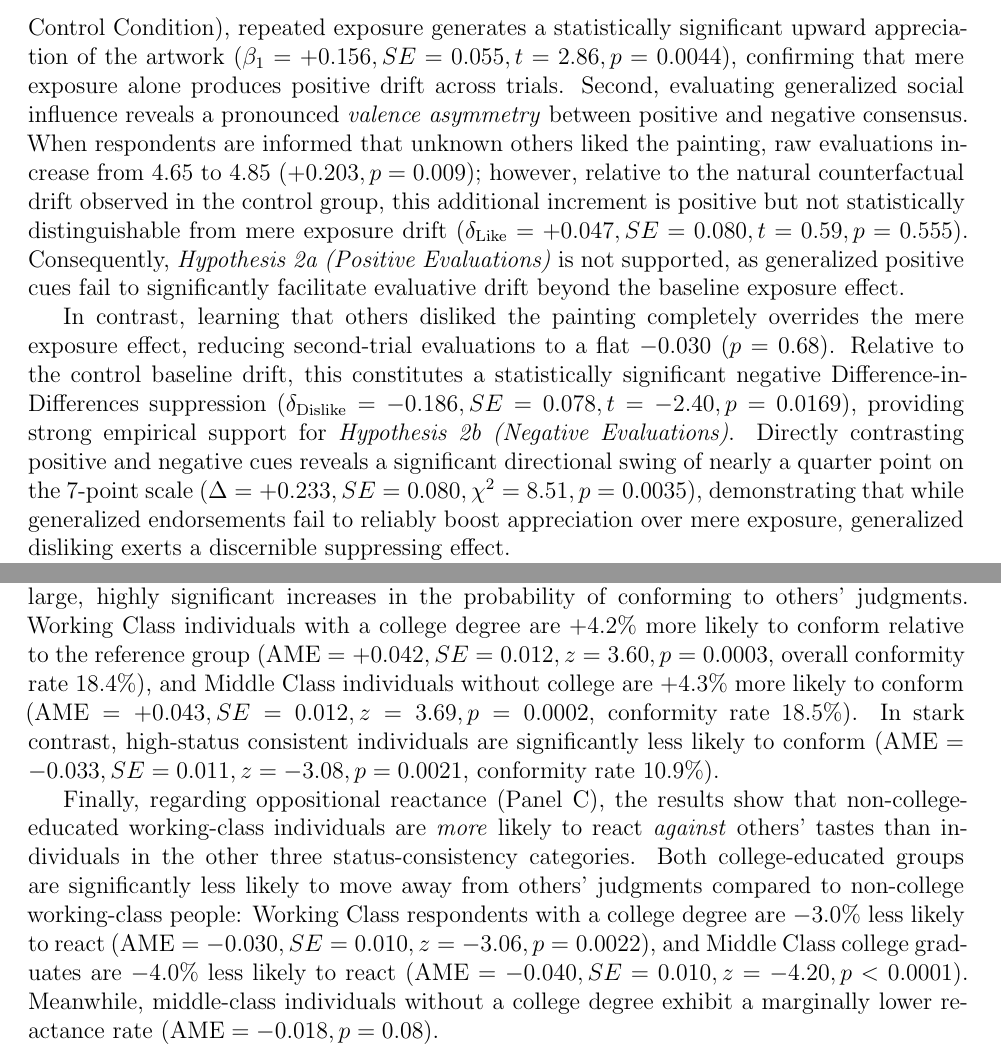
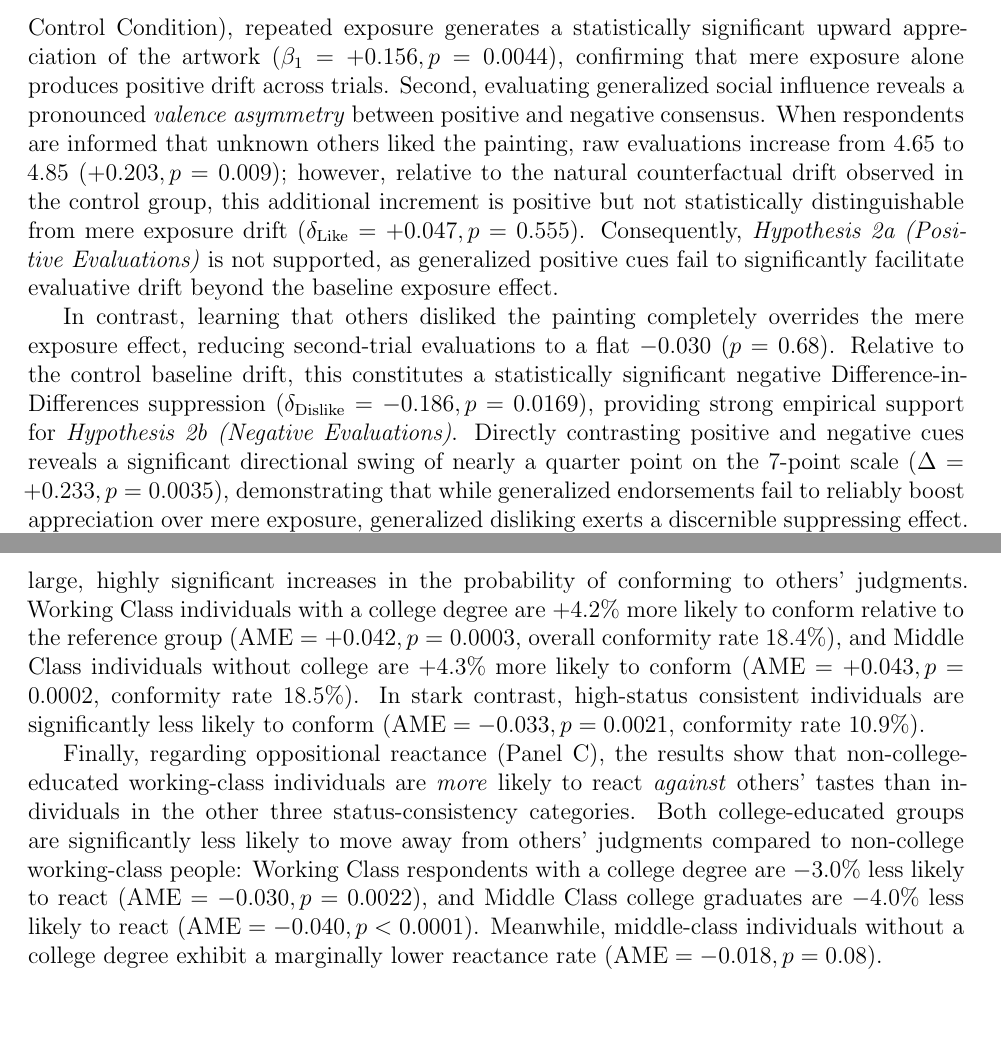
Before and after one commit to olizardo/skiles-lizardo-taste-influence-paper, a LaTeX paper (manuscript_R1.tex): two parts of pages 16 and 20 of 40, joined at a grey line, cut so that both start at the same text, the shorter picture padded with empty space. The pictures show the PDF file manuscript_R1.pdf that the author committed with the source.

Commit message:
refactor(results): streamline Section 3 to report only effect sizes and p-values

```diff
--- a/manuscript_R1.tex
+++ b/manuscript_R1.tex
@@ -301,9 +301,9 @@ where the unexposed Control Condition serves as the omitted reference group. Fig
     \label{fig:did_baseline}
 \end{figure}
 
-This status-free baseline model establishes two main findings. First, consistent with \textit{Hypothesis 1 (Mere Exposure Effect)}, in the complete absence of external social cues (the Control Condition), repeated exposure generates a statistically significant upward appreciation of the artwork ($\beta_1 = +0.156, SE = 0.055, t = 2.86, p = 0.0044$), confirming that mere exposure alone produces positive drift across trials. Second, evaluating generalized social influence reveals a pronounced \textit{valence asymmetry} between positive and negative consensus. When respondents are informed that unknown others liked the painting, raw evaluations increase from 4.65 to 4.85 ($+0.203, p = 0.009$); however, relative to the natural counterfactual drift observed in the control group, this additional increment is positive but not statistically distinguishable from mere exposure drift ($\delta_{\text{Like}} = +0.047, SE = 0.080, t = 0.59, p = 0.555$). Consequently, \textit{Hypothesis 2a (Positive Evaluations)} is not supported, as generalized positive cues fail to significantly facilitate evaluative drift beyond the baseline exposure effect.
+This status-free baseline model establishes two main findings. First, consistent with \textit{Hypothesis 1 (Mere Exposure Effect)}, in the complete absence of external social cues (the Control Condition), repeated exposure generates a statistically significant upward appreciation of the artwork ($\beta_1 = +0.156, p = 0.0044$), confirming that mere exposure alone produces positive drift across trials. Second, evaluating generalized social influence reveals a pronounced \textit{valence asymmetry} between positive and negative consensus. When respondents are informed that unknown others liked the painting, raw evaluations increase from 4.65 to 4.85 ($+0.203, p = 0.009$); however, relative to the natural counterfactual drift observed in the control group, this additional increment is positive but not statistically distinguishable from mere exposure drift ($\delta_{\text{Like}} = +0.047, p = 0.555$). Consequently, \textit{Hypothesis 2a (Positive Evaluations)} is not supported, as generalized positive cues fail to significantly facilitate evaluative drift beyond the baseline exposure effect.
 
-In contrast, learning that others disliked the painting completely overrides the mere exposure effect, reducing second-trial evaluations to a flat $-0.030$ ($p = 0.68$). Relative to the control baseline drift, this constitutes a statistically significant negative Difference-in-Differences suppression ($\delta_{\text{Dislike}} = -0.186, SE = 0.078, t = -2.40, p = 0.0169$), providing strong empirical support for \textit{Hypothesis 2b (Negative Evaluations)}. Directly contrasting positive and negative cues reveals a significant directional swing of nearly a quarter point on the 7-point scale ($\Delta = +0.233, SE = 0.080, \chi^2 = 8.51, p = 0.0035$), demonstrating that while generalized endorsements fail to reliably boost appreciation over mere exposure, generalized disliking exerts a discernible suppressing effect.
+In contrast, learning that others disliked the painting completely overrides the mere exposure effect, reducing second-trial evaluations to a flat $-0.030$ ($p = 0.68$). Relative to the control baseline drift, this constitutes a statistically significant negative Difference-in-Differences suppression ($\delta_{\text{Dislike}} = -0.186, p = 0.0169$), providing strong empirical support for \textit{Hypothesis 2b (Negative Evaluations)}. Directly contrasting positive and negative cues reveals a significant directional swing of nearly a quarter point on the 7-point scale ($\Delta = +0.233, p = 0.0035$), demonstrating that while generalized endorsements fail to reliably boost appreciation over mere exposure, generalized disliking exerts a discernible suppressing effect.
 
 While this status-free model demonstrates clear valence asymmetry favoring other people's \textit{negative} evaluations as the strongest signal exerting a causal effect on aesthetic judgments, evaluating social influence solely at the aggregate level conceals substantial causal heterogeneity based on social location \citep{brand2013causal}.\footnote{As shown in the full pooled models in Appendix Table A.4 and Appendix Figure A.2.} We therefore turn to our status-differentiated models to examine how social influence is conditioned by educational cultural capital (Section \ref{sec:edu_models}) and structural status consistency (Section \ref{sec:behavioral_models}).
 
@@ -351,11 +351,11 @@ Figure \ref{fig:multinom} presents the Average Marginal Effects (AME) on the pro
     \label{fig:multinom}
 \end{figure}
 
-The marginal effects provide empirical support for \textit{Hypothesis 6} and offer new insights into the social dynamics of status inconsistency. First, in terms of evaluative stability (Panel A: Stay), status consistency serves as a source of aesthetic confidence and thus inertia in aesthetic judgment when faced with feedback on others' tastes. Self-identified middle-class individuals with a college degree are significantly more likely to maintain their initial judgment than non-college-educated working-class folk ($\text{AME} = +0.073, SE = 0.013, z = 5.47, p < 0.001$), with an overall stay rate of $81.1\%$. In contrast, status-inconsistent individuals without a college degree exhibit lower stability ($\text{AME} = -0.026, SE = 0.014, z = -1.81, p = 0.070$), with their stay rate falling to $71.2\%$. College-educated self-identified working-class people, on the other hand, are not statistically distinguishable from non-college-educated working-class people ($\text{AME} = -0.012, p = 0.379$, stay rate $72.5\%$).
+The marginal effects provide empirical support for \textit{Hypothesis 6} and offer new insights into the social dynamics of status inconsistency. First, in terms of evaluative stability (Panel A: Stay), status consistency serves as a source of aesthetic confidence and thus inertia in aesthetic judgment when faced with feedback on others' tastes. Self-identified middle-class individuals with a college degree are significantly more likely to maintain their initial judgment than non-college-educated working-class folk ($\text{AME} = +0.073, p < 0.001$), with an overall stay rate of $81.1\%$. In contrast, status-inconsistent individuals without a college degree exhibit lower stability ($\text{AME} = -0.026, p = 0.070$), with their stay rate falling to $71.2\%$. College-educated self-identified working-class people, on the other hand, are not statistically distinguishable from non-college-educated working-class people ($\text{AME} = -0.012, p = 0.379$, stay rate $72.5\%$).
 
-Second, in terms of conformity (Panel B), status inconsistency emerges as the primary driver of susceptibility to external social influence. Both status-inconsistent groups display large, highly significant increases in the probability of conforming to others' judgments. Working Class individuals with a college degree are $+4.2\%$ more likely to conform relative to the reference group ($\text{AME} = +0.042, SE = 0.012, z = 3.60, p = 0.0003$, overall conformity rate $18.4\%$), and Middle Class individuals without college are $+4.3\%$ more likely to conform ($\text{AME} = +0.043, SE = 0.012, z = 3.69, p = 0.0002$, conformity rate $18.5\%$). In stark contrast, high-status consistent individuals are significantly less likely to conform ($\text{AME} = -0.033, SE = 0.011, z = -3.08, p = 0.0021$, conformity rate $10.9\%$).
+Second, in terms of conformity (Panel B), status inconsistency emerges as the primary driver of susceptibility to external social influence. Both status-inconsistent groups display large, highly significant increases in the probability of conforming to others' judgments. Working Class individuals with a college degree are $+4.2\%$ more likely to conform relative to the reference group ($\text{AME} = +0.042, p = 0.0003$, overall conformity rate $18.4\%$), and Middle Class individuals without college are $+4.3\%$ more likely to conform ($\text{AME} = +0.043, p = 0.0002$, conformity rate $18.5\%$). In stark contrast, high-status consistent individuals are significantly less likely to conform ($\text{AME} = -0.033, p = 0.0021$, conformity rate $10.9\%$).
 
-Finally, regarding oppositional reactance (Panel C), the results show that non-college-educated working-class individuals are \textit{more} likely to react \textit{against} others' tastes than individuals in the other three status-consistency categories. Both college-educated groups are significantly less likely to move away from others' judgments compared to non-college working-class people: Working Class respondents with a college degree are $-3.0\%$ less likely to react ($\text{AME} = -0.030, SE = 0.010, z = -3.06, p = 0.0022$), and Middle Class college graduates are $-4.0\%$ less likely to react ($\text{AME} = -0.040, SE = 0.010, z = -4.20, p < 0.0001$). Meanwhile, middle-class individuals without a college degree exhibit a marginally lower reactance rate ($\text{AME} = -0.018, p = 0.08$).
+Finally, regarding oppositional reactance (Panel C), the results show that non-college-educated working-class individuals are \textit{more} likely to react \textit{against} others' tastes than individuals in the other three status-consistency categories. Both college-educated groups are significantly less likely to move away from others' judgments compared to non-college working-class people: Working Class respondents with a college degree are $-3.0\%$ less likely to react ($\text{AME} = -0.030, p = 0.0022$), and Middle Class college graduates are $-4.0\%$ less likely to react ($\text{AME} = -0.040, p < 0.0001$). Meanwhile, middle-class individuals without a college degree exhibit a marginally lower reactance rate ($\text{AME} = -0.018, p = 0.08$).
 
 To confirm that these behavioral dynamics are driven specifically by status-laden social cues rather than by generic feedback about others' opinions, we re-estimated the multinomial model excluding the two Taste-Only conditions ($N = 1,643$). As displayed in Appendix Figure \ref{fig:sens_multinom}, the results are virtually identical: status consistency continues to anchor evaluative inertia (Middle Class with College: $+7.6\%, p < 0.001$), status inconsistency heightens conformity (Working Class with College: $+4.9\%, p < 0.001$; Middle Class without College: $+4.1\%, p < 0.001$), and oppositional reactance remains concentrated among non-college working-class people ($-3.1\%$ and $-4.1\%$ for college-educated groups, $p < 0.001$).
 
```
Also changed, not shown: manuscript_R1.pdf, manuscript_R1.tex (14 more changed lines), 1 other file.
